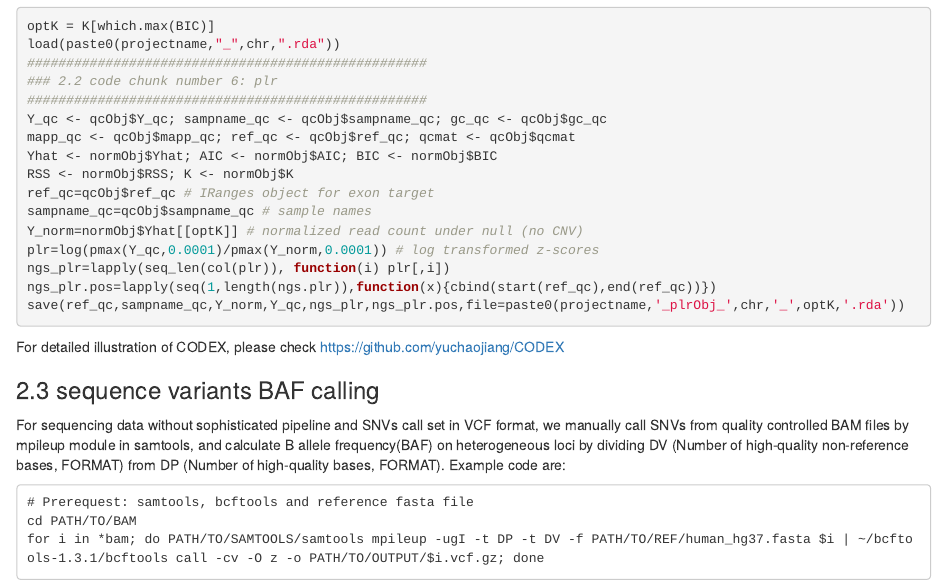
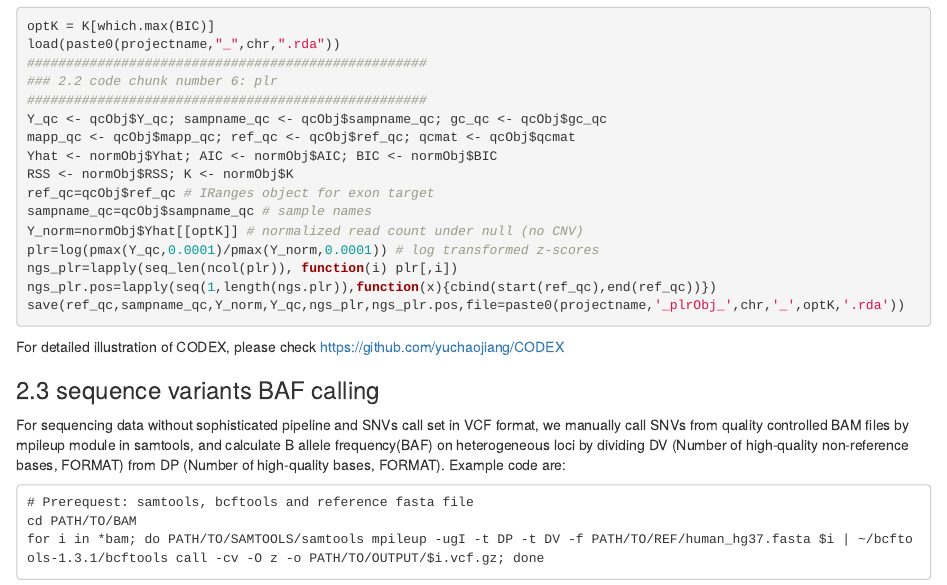
Before and after one commit to zhouzilu/iCNV, an R Markdown document (vignettes/iCNV-vignette.Rmd): the page in a window 1100 px wide, from 1980 px down. Rendered offline with R 4.5, knitr and Pandoc, with nearby package versions.

Commit message:
typo correction

````diff
--- a/vignettes/iCNV-vignette.Rmd
+++ b/vignettes/iCNV-vignette.Rmd
@@ -101,7 +101,7 @@ ref_qc=qcObj$ref_qc # IRanges object for exon target
 sampname_qc=qcObj$sampname_qc # sample names
 Y_norm=normObj$Yhat[[optK]] # normalized read count under null (no CNV)
 plr=log(pmax(Y_qc,0.0001)/pmax(Y_norm,0.0001)) # log transformed z-scores
-ngs_plr=lapply(seq_len(col(plr)), function(i) plr[,i])
+ngs_plr=lapply(seq_len(ncol(plr)), function(i) plr[,i])
 ngs_plr.pos=lapply(seq(1,length(ngs.plr)),function(x){cbind(start(ref_qc),end(ref_qc))})
 save(ref_qc,sampname_qc,Y_norm,Y_qc,ngs_plr,ngs_plr.pos,file=paste0(projectname,'_plrObj_',chr,'_',optK,'.rda'))
 ```
````
